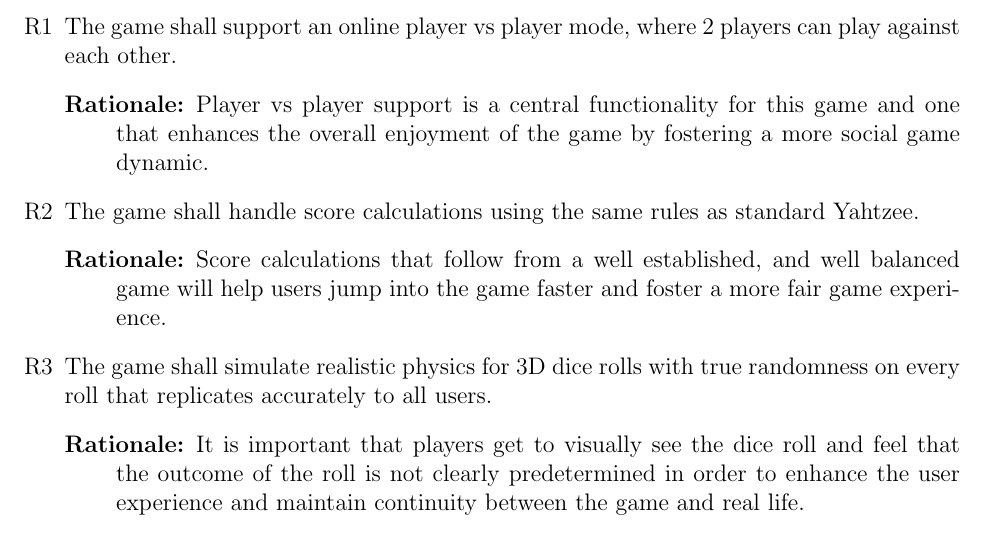
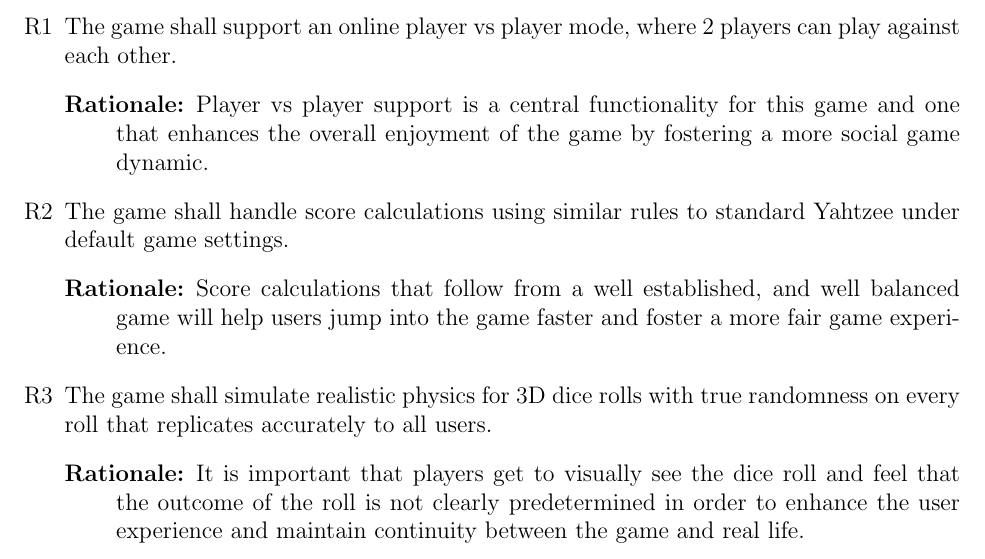
Before and after one commit to John-Popovici/duel-of-the-eights, a LaTeX document (docs/SRS/SRS.tex, which reads docs/SRS/include/section_requirements.tex): part of page 30 of 45, cut so that both start at the same text. Compiled offline with pdfLaTeX.

Commit message:
📜 Updating a requirement for better accuracy

```diff
--- a/docs/SRS/include/section_requirements.tex
+++ b/docs/SRS/include/section_requirements.tex
@@ -9,7 +9,7 @@
         \item[Rationale:] Player vs player support is a central functionality for this game and one that enhances the overall enjoyment of the game by fostering a more social game dynamic.
     \end{description}
 
-    \item The game shall handle score calculations using the same rules as standard Yahtzee.
+    \item The game shall handle score calculations using similar rules to standard Yahtzee under default game settings.
     \begin{description}
         \item[Rationale:] Score calculations that follow from a well established, and well balanced game will help users jump into the game faster and foster a more fair game experience.
     \end{description}
```
Also changed, not shown: docs/SRS/SRS.pdf.
